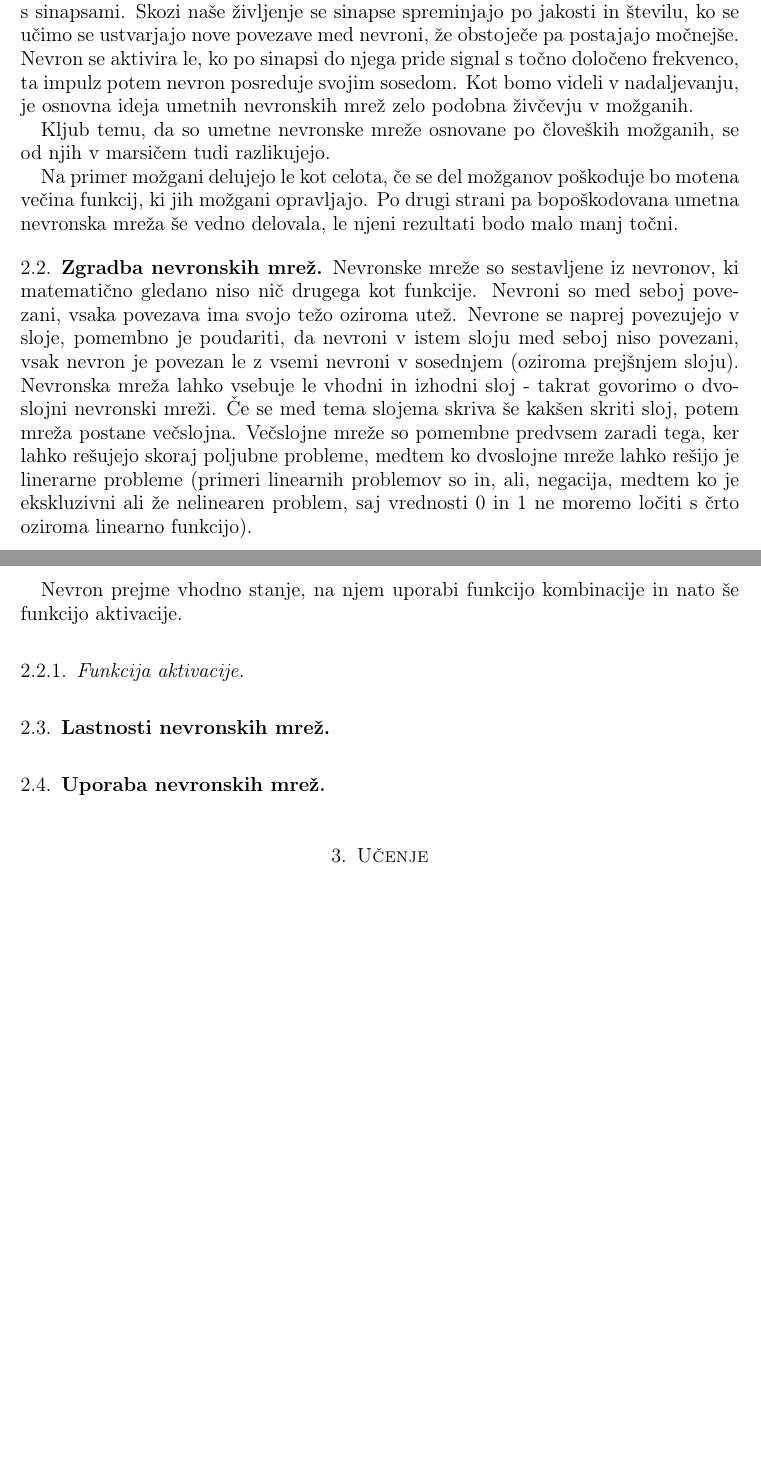
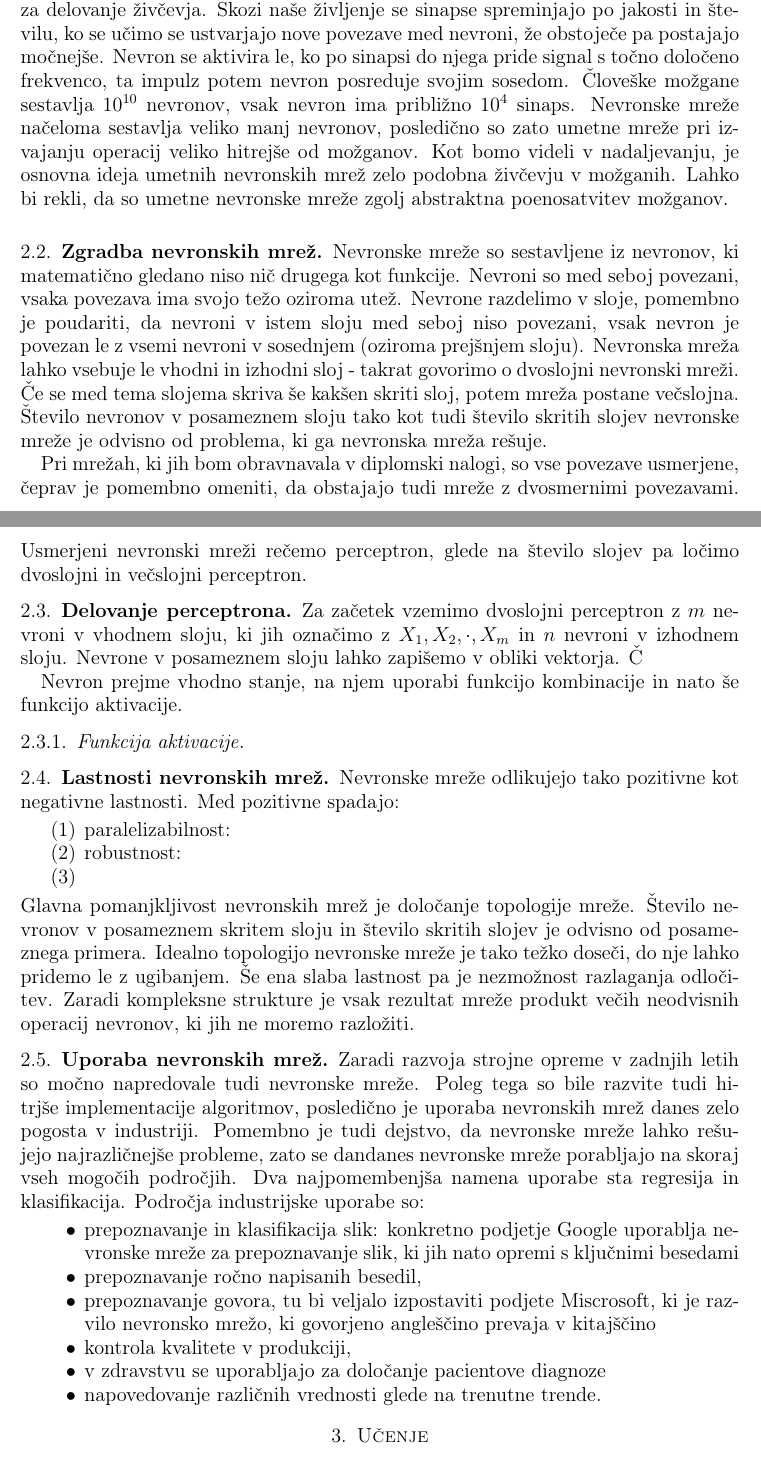
Before and after one commit to lauraguzeljblatnik/nevronske-mreze, a LaTeX document (predloga/NevronskeMreze.tex): two parts of pages 4 and 5 of 6, joined at a grey line, cut so that both start at the same text, the shorter picture padded with empty space. Compiled offline with pdfLaTeX.

Commit message:
dopolnjeno in polepšano

```diff
--- a/predloga/NevronskeMreze.tex
+++ b/predloga/NevronskeMreze.tex
@@ -64,15 +64,22 @@ Diplomska naloga se poglobi v umetne nevronske mreže z vzvratnim razširjanjem
 
 \section{Umetne nevronske mreže}
 
-\subsection{Človeški možgani}
-Umetne nevronske mreže se v marsičem zgledujejo po človeških možganih. Osnovni gradniki možganov so nevroni, ki so med seboj povezani s sinapsami. Skozi naše življenje se sinapse spreminjajo po jakosti in številu, ko se učimo se ustvarjajo nove povezave med nevroni, že obstoječe pa postajajo močnejše. Nevron se aktivira le,  ko po sinapsi do njega pride signal s točno določeno frekvenco, ta impulz potem nevron posreduje svojim sosedom. Kot bomo videli v nadaljevanju, je osnovna ideja umetnih nevronskih mrež zelo podobna živčevju v možganih.
+\subsection{Biološko ozadje}
+Kot sugerira že samo ime, se umetne nevronske mreže v marsičem zgledujejo po človeških možganih. Osnovni gradniki možganov so nevroni, ki so med seboj povezani s sinapsami. In ravni te goste povezave so ključne za delovanje živčevja. Skozi naše življenje se sinapse spreminjajo po jakosti in številu, ko se učimo se ustvarjajo nove povezave med nevroni, že obstoječe pa postajajo močnejše. Nevron se aktivira le,  ko po sinapsi do njega pride signal s točno določeno frekvenco, ta impulz potem nevron posreduje svojim sosedom. Človeške možgane sestavlja $10^{10}$ nevronov, vsak nevron ima približno $10^4$ sinaps. Nevronske mreže načeloma sestavlja veliko manj nevronov, posledično so zato umetne mreže pri izvajanju operacij veliko hitrejše od možganov. Kot bomo videli v nadaljevanju, je osnovna ideja umetnih nevronskih mrež zelo podobna živčevju v možganih. Lahko bi rekli, da so umetne nevronske mreže zgolj abstraktna poenosatvitev možganov.
 
-Kljub temu, da so umetne nevronske mreže osnovane po človeških možganih, se od njih v marsičem tudi razlikujejo.
+%SLIKA NEVRONOV V MOŽGANIH?
 
- Na primer možgani delujejo le kot celota, če se del možganov poškoduje bo motena večina funkcij, ki jih možgani opravljajo. Po drugi strani pa bopoškodovana umetna nevronska mreža še vedno delovala, le njeni rezultati bodo malo manj točni.
 
 \subsection{Zgradba nevronskih mrež}
-Nevronske mreže so sestavljene iz nevronov, ki matematično gledano niso nič drugega kot funkcije. Nevroni so med seboj povezani, vsaka povezava ima svojo težo oziroma utež. Nevrone se naprej povezujejo v sloje, pomembno je poudariti, da nevroni v istem sloju med seboj niso povezani, vsak nevron je povezan le z vsemi nevroni v sosednjem (oziroma prejšnjem sloju). Nevronska mreža lahko vsebuje le vhodni in izhodni sloj - takrat govorimo o dvoslojni nevronski mreži. Če se med tema slojema skriva še kakšen skriti sloj, potem mreža postane večslojna. Večslojne mreže so pomembne predvsem zaradi tega, ker lahko rešujejo skoraj poljubne probleme, medtem ko dvoslojne mreže lahko rešijo je linerarne probleme (primeri linearnih problemov so in, ali, negacija, medtem ko je ekskluzivni ali že nelinearen problem, saj vrednosti 0 in 1 ne moremo ločiti s črto oziroma linearno funkcijo).
+Nevronske mreže so sestavljene iz nevronov, ki matematično gledano niso nič drugega kot funkcije. Nevroni so med seboj povezani, vsaka povezava ima svojo težo oziroma utež. Nevrone razdelimo v sloje, pomembno je poudariti, da nevroni v istem sloju med seboj niso povezani, vsak nevron je povezan le z vsemi nevroni v sosednjem (oziroma prejšnjem sloju). Nevronska mreža lahko vsebuje le vhodni in izhodni sloj - takrat govorimo o dvoslojni nevronski mreži. Če se med tema slojema skriva še kakšen skriti sloj, potem mreža postane večslojna. Število nevronov v posameznem sloju tako kot tudi število skritih slojev nevronske mreže je odvisno od problema, ki ga nevronska mreža rešuje.
+
+%VSTAVI SLIKO NEVRONSKE MREŽE
+
+Pri mrežah, ki jih bom obravnavala v diplomski nalogi, so vse povezave usmerjene, čeprav je pomembno omeniti, da obstajajo tudi mreže z dvosmernimi povezavami. Usmerjeni nevronski mreži rečemo perceptron, glede na število slojev pa ločimo dvoslojni in večslojni perceptron.
+
+\subsection{Delovanje perceptrona}
+Za začetek vzemimo dvoslojni perceptron z $m$ nevroni v vhodnem sloju, ki jih označimo z $X_1, X_2, \cdot, X_m$ in $n$ nevroni v izhodnem sloju. Nevrone v posameznem sloju lahko zapišemo v obliki vektorja. Č
+
 
 Nevron prejme vhodno stanje, na njem uporabi funkcijo kombinacije in nato še funkcijo aktivacije.
 
@@ -82,8 +89,27 @@ Nevron prejme vhodno stanje, na njem uporabi funkcijo kombinacije in nato še fu
 
 
 \subsection{Lastnosti nevronskih mrež}
+Nevronske mreže odlikujejo tako pozitivne kot negativne lastnosti. Med pozitivne spadajo:
+\begin{enumerate}
+\item paralelizabilnost:
+\item robustnost:
+\item
+\end{enumerate}
+Glavna pomanjkljivost nevronskih mrež je določanje topologije mreže. Število nevronov v posameznem skritem sloju in število skritih slojev je odvisno od posameznega primera. Idealno topologijo nevronske mreže je tako težko doseči, do nje lahko pridemo le z ugibanjem. Še ena slaba lastnost pa je nezmožnost razlaganja odločitev. Zaradi kompleksne strukture je vsak rezultat mreže produkt večih neodvisnih operacij nevronov, ki jih ne moremo razložiti.
+
 
 \subsection{Uporaba nevronskih mrež}
+Zaradi razvoja strojne opreme v zadnjih letih so močno napredovale tudi nevronske mreže. Poleg tega so bile razvite tudi hitrjše implementacije algoritmov, posledično je uporaba nevronskih mrež danes zelo pogosta v industriji. Pomembno je tudi dejstvo, da nevronske mreže lahko rešujejo najrazličnejše probleme, zato se dandanes nevronske mreže porabljajo na skoraj vseh mogočih področjih. Dva najpomembenjša namena uporabe sta regresija in klasifikacija. Področja industrijske uporabe so:
+\begin{itemize}
+\item prepoznavanje in klasifikacija slik: konkretno podjetje Google uporablja nevronske mreže za prepoznavanje slik, ki jih nato opremi s ključnimi besedami
+\item prepoznavanje ročno napisanih besedil,
+\item prepoznavanje  govora, tu bi veljalo izpostaviti podjete Miscrosoft, ki je razvilo nevronsko mrežo, ki govorjeno angleščino prevaja v kitajščino
+\item kontrola kvalitete v produkciji,
+\item v zdravstvu se uporabljajo za določanje pacientove diagnoze
+\item napovedovanje različnih vrednosti glede na trenutne trende.
+
+\end{itemize}
+
 
 \section{Učenje}
 Najprej je smiselno definirati, kaj pojem učenje sploh pomeni. Po [VSTAVI VIR] za učenje potrebujemo sistem, ki strmi k izpolnitvi določene naloge oziroma cilja. Pred učenjem sistem ni sposoben zadostno opraviti naloge. S ponavljanjem določenih opravil poskušamo sistem pripraviti do tega, da bo deloval bolje, kjer je bolje lahko hitreje, ceneje, bolj pravilno... Učenje lahko torej definiramo kot zaporedje ponovitev, kjer pri vsaki ponovitvi skušamo zmanjšati napako tako, da bi se zastavljenemu cilju čimbolj približali.
```
Also changed, not shown: predloga/NevronskeMreze.pdf, predloga/NevronskeMreze.tex (2 more changed lines), 2 other files.
